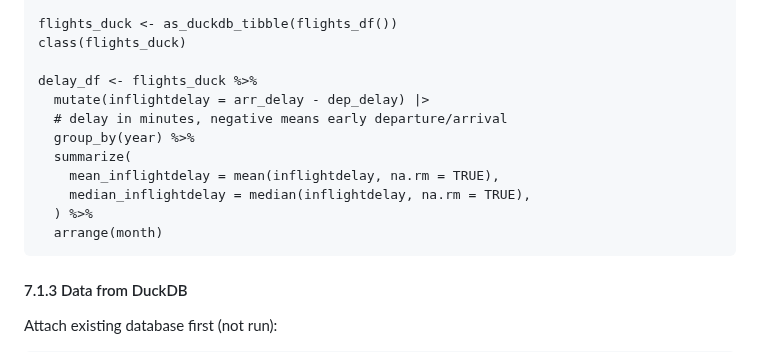
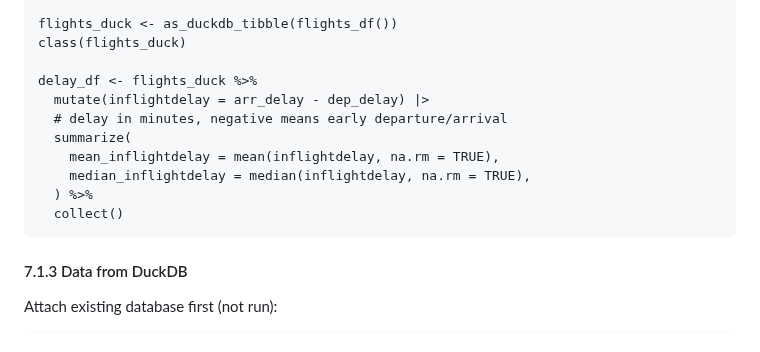
Before and after one commit to bbolker/stat794_bigdata, a Markdown page: OtherTopics_Hyuna.md, the part around the change. Drawn GitHub-style.

````diff
--- a/OtherTopics_Hyuna.md
+++ b/OtherTopics_Hyuna.md
@@ -39,12 +39,11 @@ class(flights_duck)
 delay_df <- flights_duck %>%
   mutate(inflightdelay = arr_delay - dep_delay) |>
   # delay in minutes, negative means early departure/arrival
-  group_by(year) %>%
   summarize(
     mean_inflightdelay = mean(inflightdelay, na.rm = TRUE),
     median_inflightdelay = median(inflightdelay, na.rm = TRUE),
   ) %>%
-  arrange(month)
+  collect()
 ```
 
 #### 7.1.3 Data from DuckDB
````
